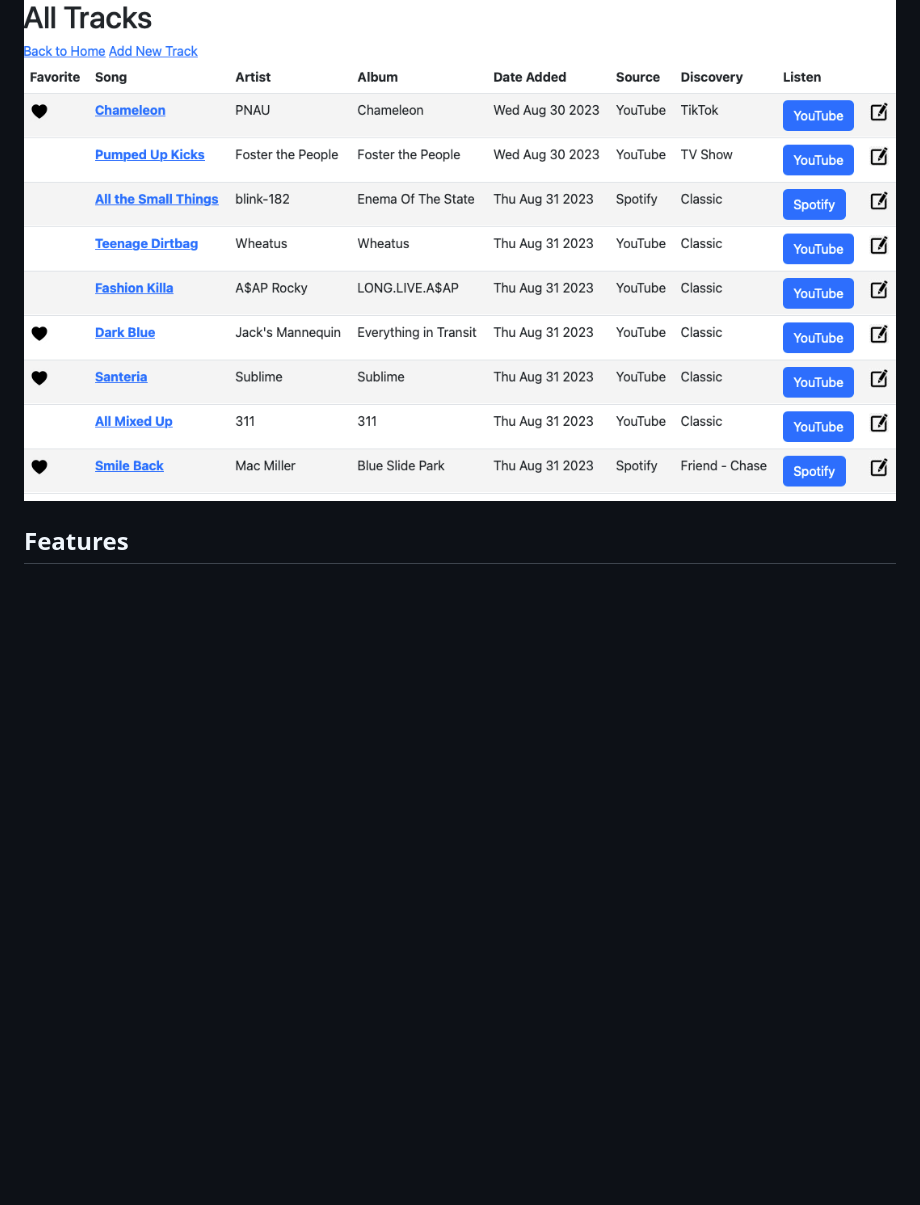
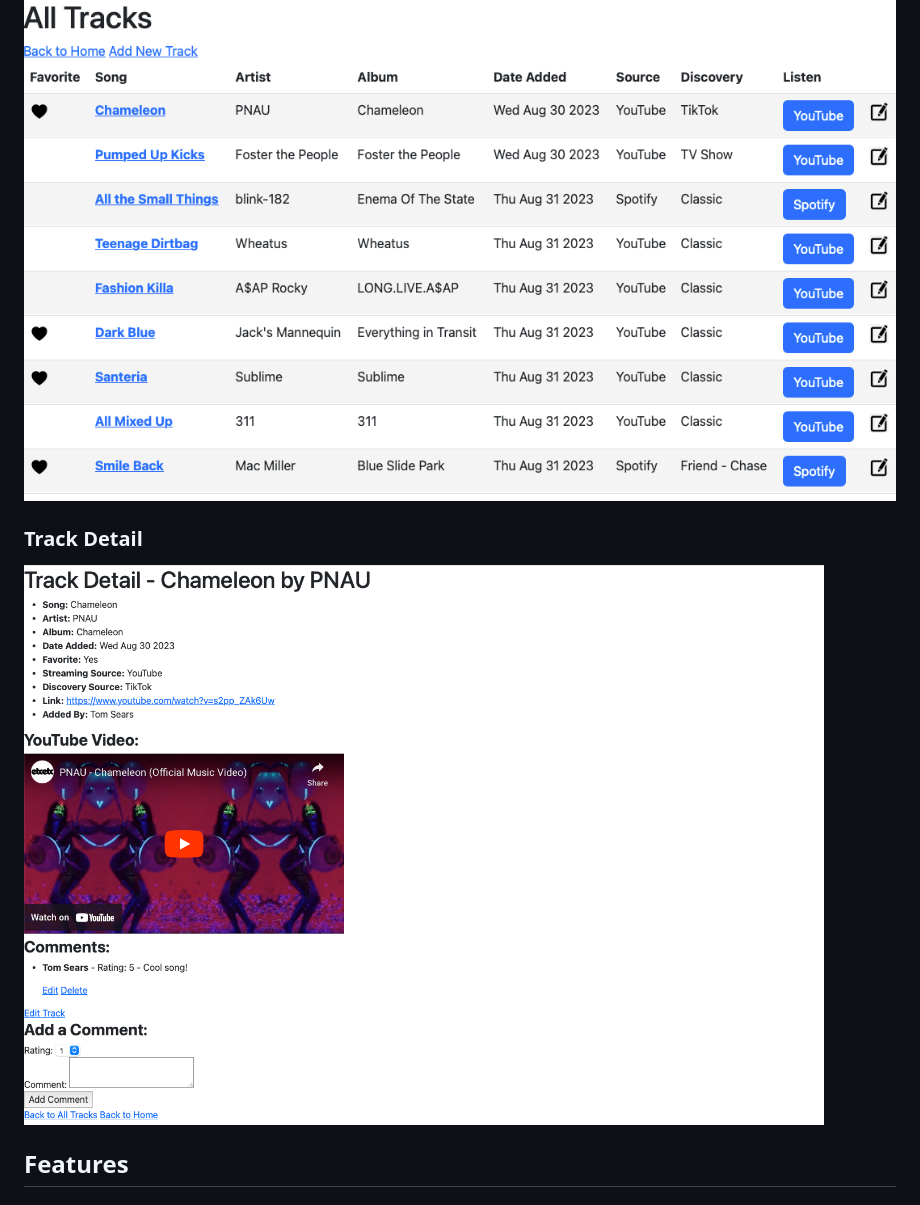
Before and after one commit to rextsears/track-track, a Markdown page: README.md, the part around the change. GitHub-like rendering; pictures changed too: public/images/screenshots/track_detail.png (added); blank space fills up the shorter version.

Commit message:
post deployment data masking & README update

```diff
--- a/README.md
+++ b/README.md
@@ -16,6 +16,9 @@ Launch [Track-Track here](https://track-track.fly.dev)!
 
 ### Display All Tracks
 ![all_tracks](./public/images/screenshots/all_tracks.png)
+
+### Track Detail
+![track_detail](./public/images/screenshots/track_detail.png)
 
 ## Features
 ### Current Features
```
Also changed, not shown: 5 other files.
